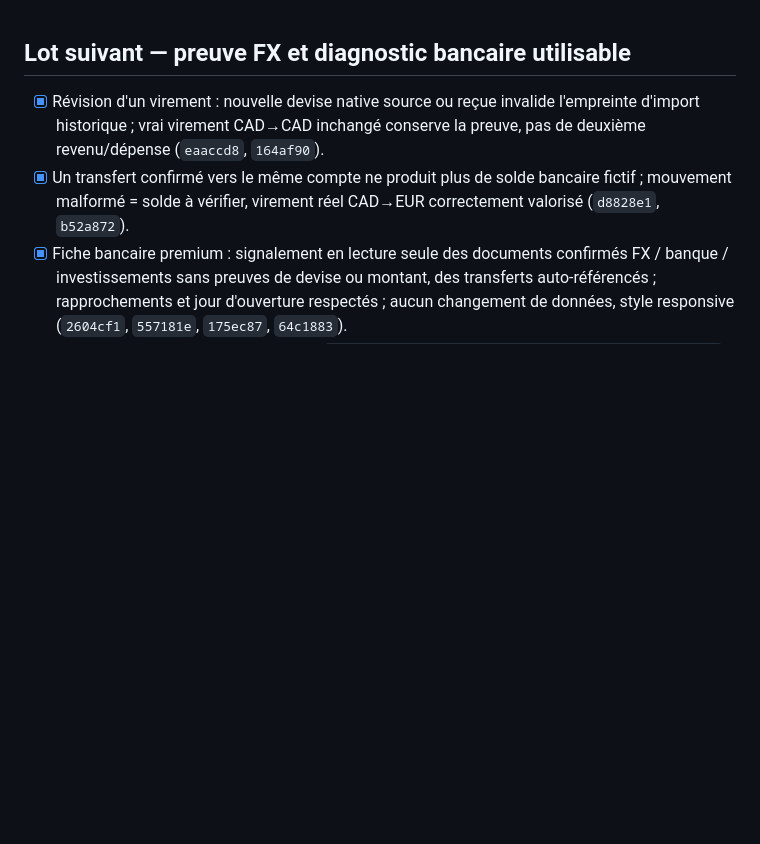
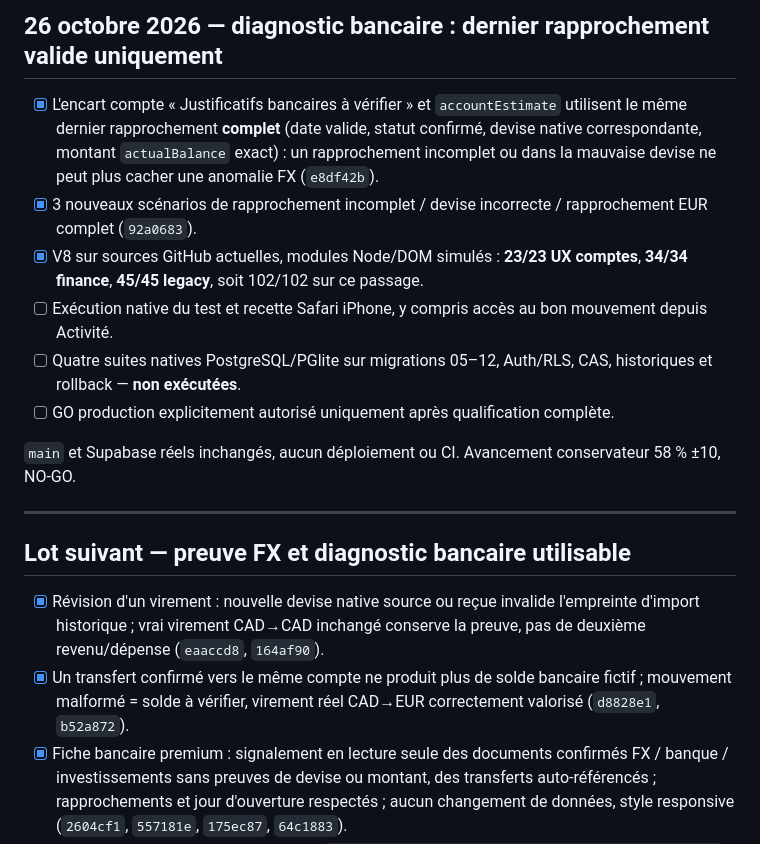
Before and after one commit to louisantoine78/Budget-duo, a Markdown page: docs/TRACE-5.37.0-RELEASE-CHECKLIST.md, the part around the change. Drawn GitHub-style; blank space fills up the shorter version.

Commit message:
docs(trace): hand off aligned reconciliation proof checks and completed read-only account UX tests [skip ci]

```diff
--- a/docs/TRACE-5.37.0-RELEASE-CHECKLIST.md
+++ b/docs/TRACE-5.37.0-RELEASE-CHECKLIST.md
@@ -1,3 +1,16 @@
+## 26 octobre 2026 — diagnostic bancaire : dernier rapprochement valide uniquement
+
+- [x] L'encart compte « Justificatifs bancaires à vérifier » et `accountEstimate` utilisent le même dernier rapprochement **complet** (date valide, statut confirmé, devise native correspondante, montant `actualBalance` exact) : un rapprochement incomplet ou dans la mauvaise devise ne peut plus cacher une anomalie FX (`e8df42b`).
+- [x] 3 nouveaux scénarios de rapprochement incomplet / devise incorrecte / rapprochement EUR complet (`92a0683`).
+- [x] V8 sur sources GitHub actuelles, modules Node/DOM simulés : **23/23 UX comptes**, **34/34 finance**, **45/45 legacy**, soit 102/102 sur ce passage.
+- [ ] Exécution native du test et recette Safari iPhone, y compris accès au bon mouvement depuis Activité.
+- [ ] Quatre suites natives PostgreSQL/PGlite sur migrations 05–12, Auth/RLS, CAS, historiques et rollback — **non exécutées**.
+- [ ] GO production explicitement autorisé uniquement après qualification complète.
+
+`main` et Supabase réels inchangés, aucun déploiement ou CI. Avancement conservateur 58 % ±10, NO-GO.
+
+---
+
 ## Lot suivant — preuve FX et diagnostic bancaire utilisable
 
 - [x] Révision d'un virement : nouvelle devise native source ou reçue invalide l'empreinte d'import historique ; vrai virement CAD→CAD inchangé conserve la preuve, pas de deuxième revenu/dépense (`eaaccd8`, `164af90`).
```
